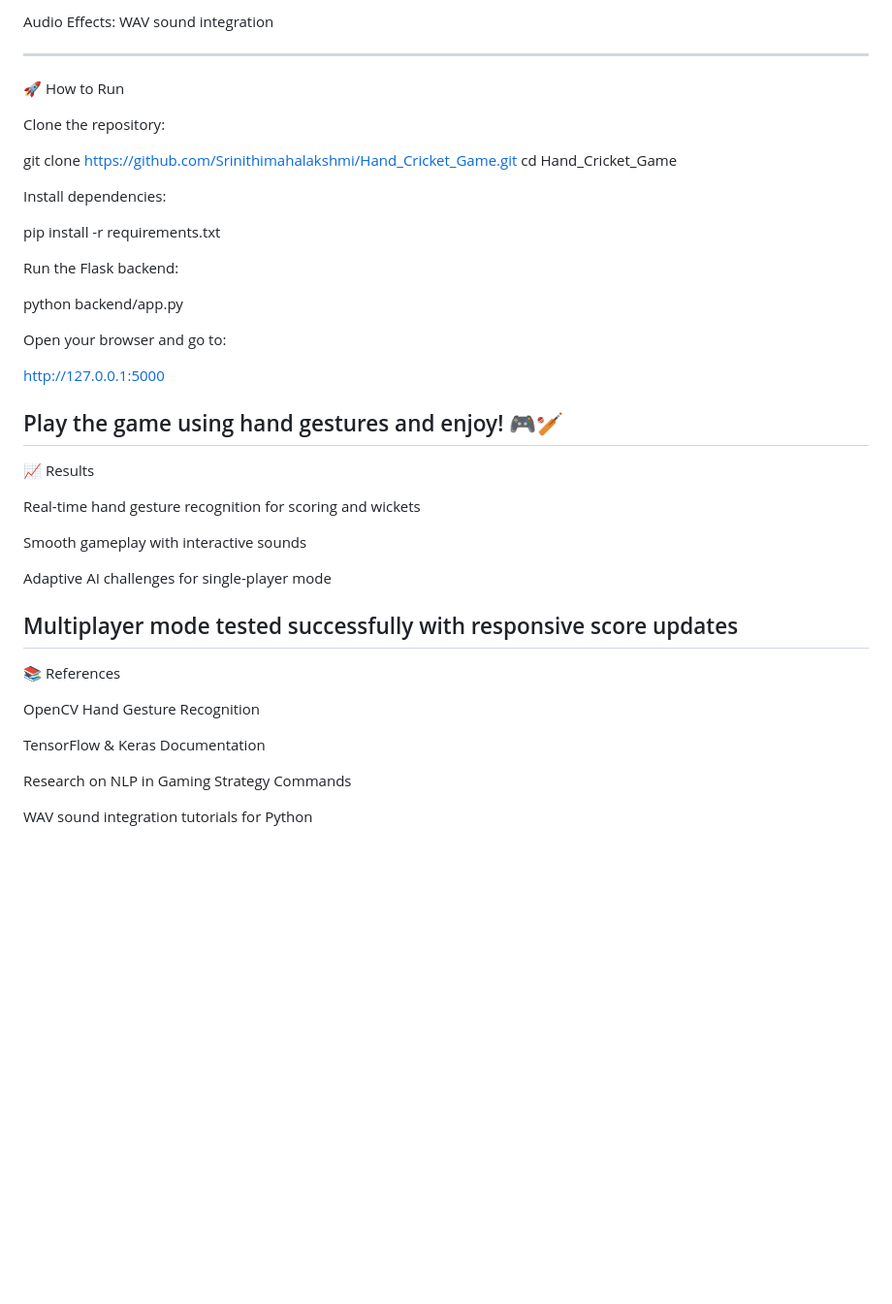
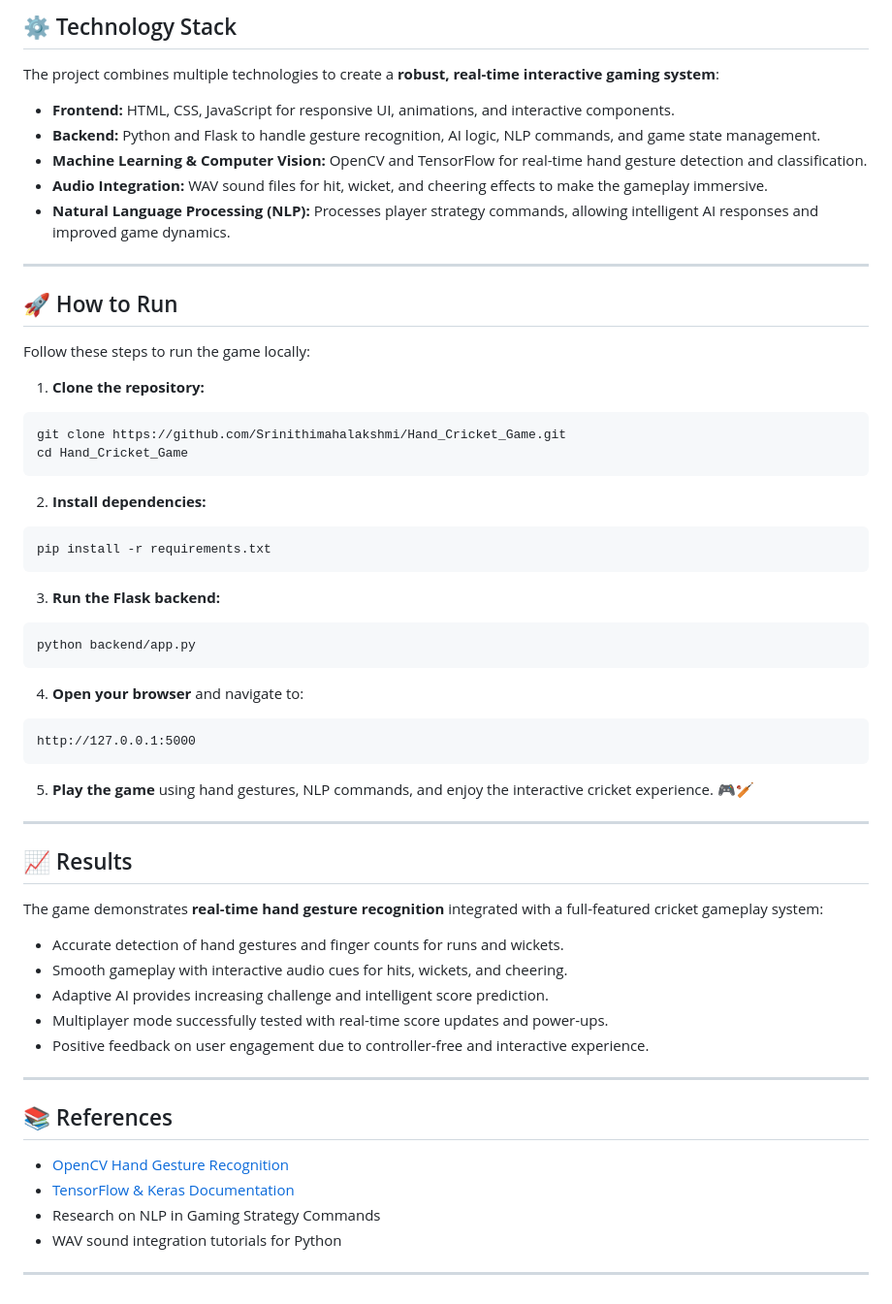
Before and after one commit to Srinithimahalakshmi/HAND_CRICKET, a Markdown page: README.md, the part around one of its changes. Shown at 97% size. Rendered like a GitHub page; blank space fills up the shorter version.

````diff
--- a/README.md
+++ b/README.md
@@ -53,48 +73,66 @@ Machine Learning: Hand gesture recognition using OpenCV & TensorFlow
 
-Audio Effects: WAV sound integration
+## ⚙️ Technology Stack
 
-------------------------------------------------------------------------------------------------------------------------------------------------------------------------------------------
-🚀 How to Run
+The project combines multiple technologies to create a **robust, real-time interactive gaming system**:
 
-Clone the repository:
+* **Frontend:** HTML, CSS, JavaScript for responsive UI, animations, and interactive components.
+* **Backend:** Python and Flask to handle gesture recognition, AI logic, NLP commands, and game state management.
+* **Machine Learning & Computer Vision:** OpenCV and TensorFlow for real-time hand gesture detection and classification.
+* **Audio Integration:** WAV sound files for hit, wicket, and cheering effects to make the gameplay immersive.
+* **Natural Language Processing (NLP):** Processes player strategy commands, allowing intelligent AI responses and improved game dynamics.
 
+---
+
+## 🚀 How to Run
+
+Follow these steps to run the game locally:
+
+1. **Clone the repository:**
+
+```bash
 git clone https://github.com/Srinithimahalakshmi/Hand_Cricket_Game.git
 cd Hand_Cricket_Game
+```
 
+2. **Install dependencies:**
 
-Install dependencies:
+```bash
+pip install -r requirements.txt
+```
 
-pip install -r requirements.txt
+3. **Run the Flask backend:**
 
+```bash
+python backend/app.py
+```
 
-Run the Flask backend:
+4. **Open your browser** and navigate to:
 
-python backend/app.py
+```
+http://127.0.0.1:5000
+```
 
+5. **Play the game** using hand gestures, NLP commands, and enjoy the interactive cricket experience. 🎮🏏
 
-Open your browser and go to:
+---
 
-http://127.0.0.1:5000
+## 📈 Results
 
+The game demonstrates **real-time hand gesture recognition** integrated with a full-featured cricket gameplay system:
 
-Play the game using hand gestures and enjoy! 🎮🏏
-------------------------------------------------------------------------------------------------------------------------------------------------------------------------------------------
-📈 Results
+* Accurate detection of hand gestures and finger counts for runs and wickets.
+* Smooth gameplay with interactive audio cues for hits, wickets, and cheering.
+* Adaptive AI provides increasing challenge and intelligent score prediction.
+* Multiplayer mode successfully tested with real-time score updates and power-ups.
+* Positive feedback on user engagement due to controller-free and interactive experience.
 
-Real-time hand gesture recognition for scoring and wickets
+---
 
-Smooth gameplay with interactive sounds
+## 📚 References
 
-Adaptive AI challenges for single-player mode
+* [OpenCV Hand Gesture Recognition](https://opencv.org/)
+* [TensorFlow & Keras Documentation](https://www.tensorflow.org/)
+* Research on NLP in Gaming Strategy Commands
+* WAV sound integration tutorials for Python
 
-Multiplayer mode tested successfully with responsive score updates
-------------------------------------------------------------------------------------------------------------------------------------------------------------------------------------------
-📚 References
-
-OpenCV Hand Gesture Recognition
-
-TensorFlow & Keras Documentation
-
-Research on NLP in Gaming Strategy Commands
-
-WAV sound integration tutorials for Python
+---
````
Also changed, not shown: other parts of README.md (+46 -26 lines).
